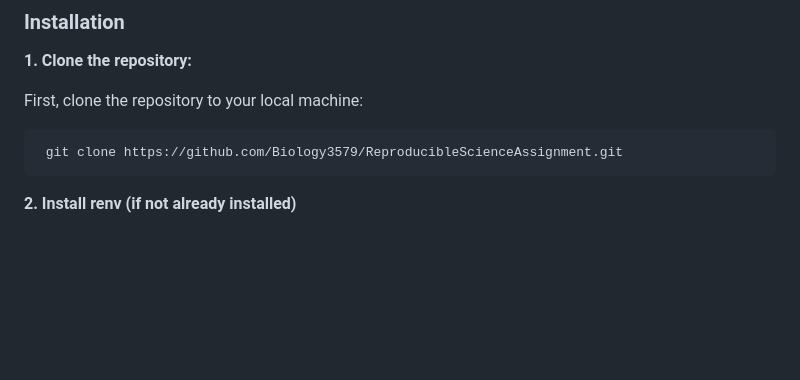
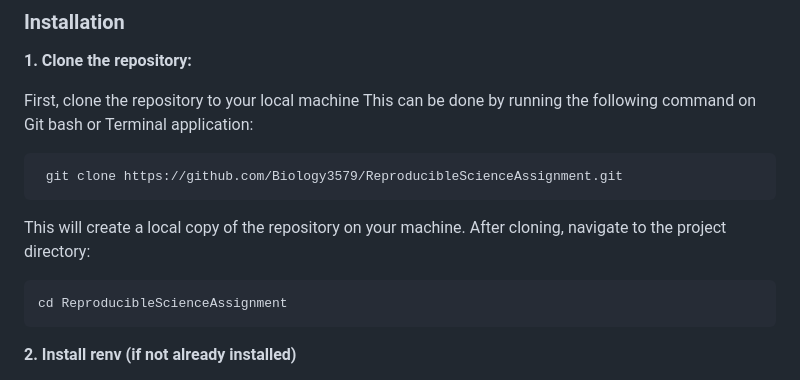
Before and after one commit to Biology3579/ReproducibleScienceAssignment, a Markdown page: README.md, the part around the change printed below. GitHub-like rendering; blank space fills up the shorter version.

````diff
--- a/README.md
+++ b/README.md
@@ -26,10 +26,16 @@ If you would like to run the analysis and reproduce the results yourself, follow
 ### Installation
 **1. Clone the repository:**
 
-First, clone the repository to your local machine:
+First, clone the repository to your local machine
+This can be done by running the following command on Git bash or Terminal application:
 ```bash
  git clone https://github.com/Biology3579/ReproducibleScienceAssignment.git
 ```
+This will create a local copy of the repository on your machine. After cloning, navigate to the project directory:
+```bash
+cd ReproducibleScienceAssignment
+```
+
 **2. Install renv (if not already installed)**
 
 In your R console, run the following command to install the renv package, which is used to manage the project's R dependencies:
````
Also changed, not shown: other parts of README.md (+1 -1 lines).
